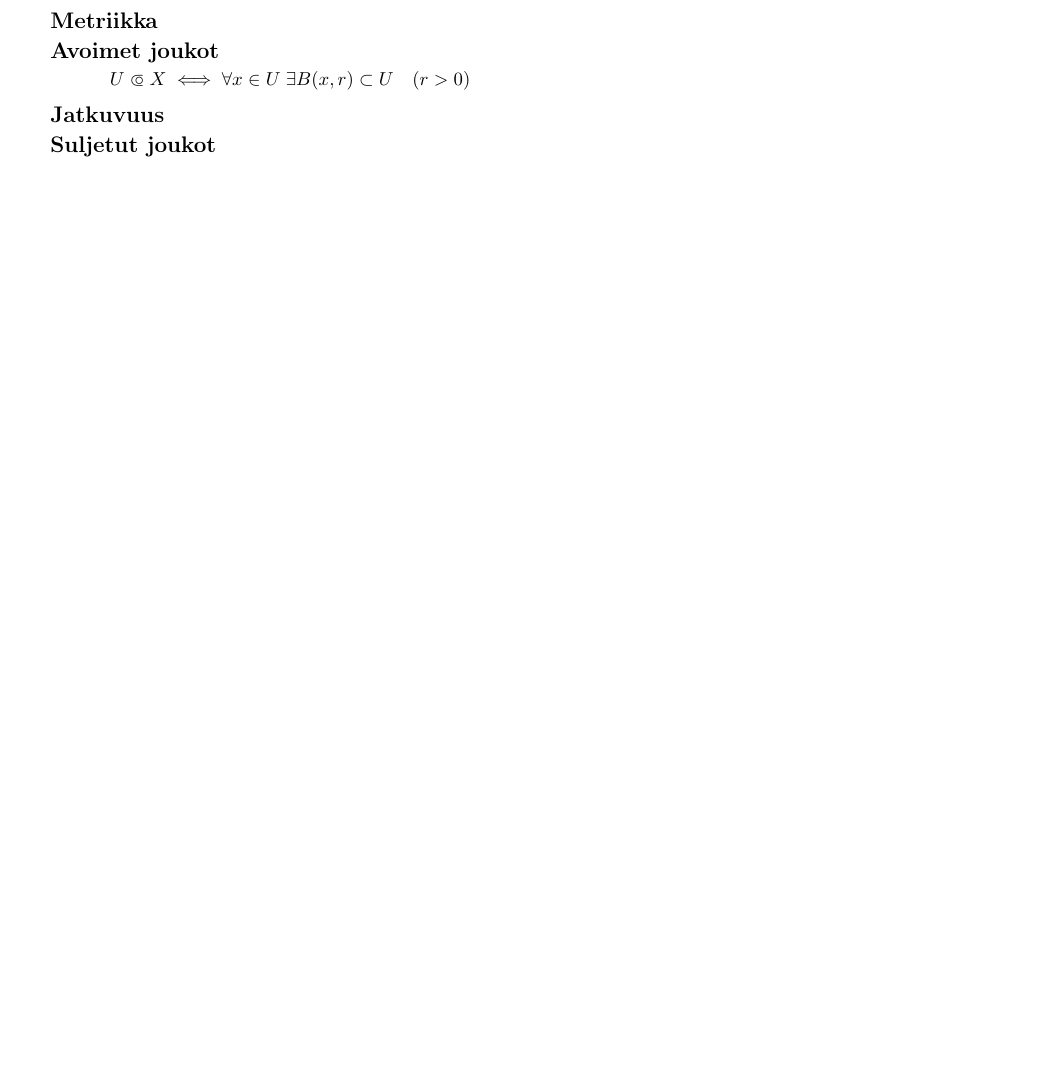
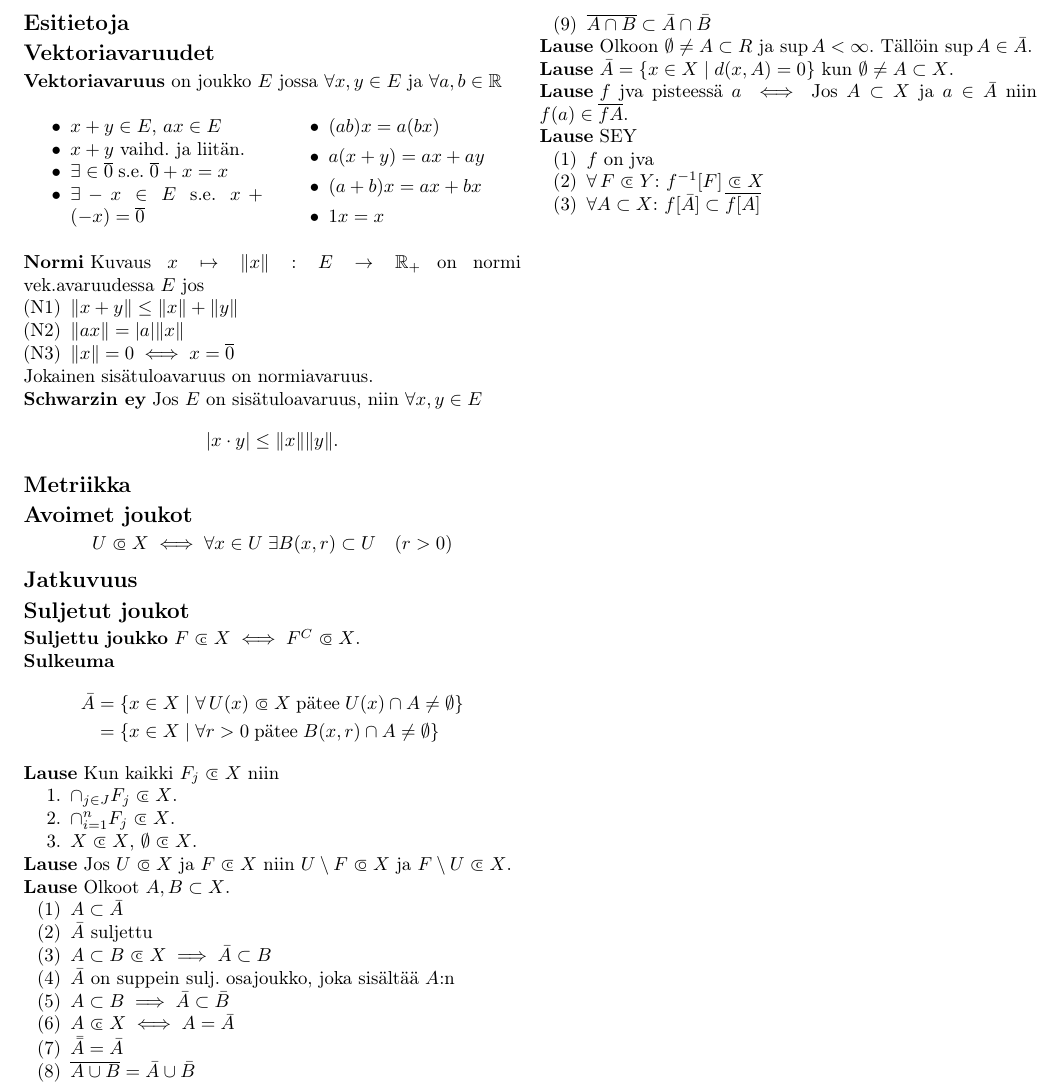
Before and after one commit to harbu/topologia-cheat-sheet, a LaTeX document (document.tex): part of the page, cut at the place of the change, the shorter picture padded with empty space. Compiled offline with pdfLaTeX.

Commit message:
Work on closed sets

```diff
--- a/document.tex
+++ b/document.tex
@@ -21,13 +21,14 @@
 \usepackage{floatflt}           % Allows text to float around figures / tables
 \usepackage{multicol}
 \usepackage[landscape]{geometry}
+\usepackage{amsthm}
 
 \usepackage[finnish]{babel}    % use Finnish for hyphenation
 %\usepackage{hyperref}          % make clickable urls
 %\usepackage{color}             % colored text?
 
 % CHEAT SHEET: minimize margins
-\geometry{top=1cm,left=1cm,right=1cm,bottom=1cm}
+\geometry{top=0.5cm,left=0.5cm,right=0.5cm,bottom=0.5cm}
 
 % CHEAT SHEET: turn off header and footer
 \pagestyle{empty}
@@ -78,7 +79,13 @@ frame=trbl,
 \newcommand\opn{\mathrel{\ooalign{$\subset$\cr
   \hidewidth\hbox{$\circ\mkern.5mu$}\cr}}}
 \newcommand\cls{\mathrel{\ooalign{$\subset$\cr
-  \hidewidth\hbox{$\bullet\mkern.5mu$}\cr}}}
+\hidewidth\raise.225ex\hbox{$\text{{\scriptsize c}}\mkern2mu$}\cr}}}
+
+% Theorems
+\newtheoremstyle{customtheoremstyle}{}{}{}{}{\bfseries}{}{ }{}
+\theoremstyle{customtheoremstyle}
+\newtheorem*{theorem}{Lause}
+\newtheorem*{definition}{Määritelmä}
 
 \begin{document}
 \begin{multicols*}{3}
@@ -86,11 +93,116 @@ frame=trbl,
 
 \section{Esitietoja}
 \section{Vektoriavaruudet}
+
+\newtheorem*{vktava}{Vektoriavaruus}
+\begin{vktava}
+  on joukko $E$ jossa $\forall x,y \in E$ ja $\forall a,b \in \mathbb{R}$
+  \begin{multicols}{2}
+    \begin{itemize}
+      \item{$x + y \in E$, $ax \in E$}
+      \item{$x + y$ vaihd. ja liitän.}
+      \item{$\exists \in \overline0 \; \text{s.e.} \; \overline0 + x = x$}
+      \item{$\exists -x \in E \; \text{s.e.} \; x + (-x) = \overline0$}
+      \item{$(ab)x = a(bx)$}
+      \item{$a(x + y) = ax + ay$}
+      \item{$(a + b)x = ax + bx$}
+      \item{$1x = x$}
+    \end{itemize}
+  \end{multicols}
+\end{vktava}
+
+\newtheorem*{normi}{Normi}
+\begin{normi}
+  Kuvaus $x \mapsto \|x\| : E \rightarrow \mathbb{R}_+$ on normi
+  vek.avaruudessa $E$
+  jos
+  \begin{itemize}
+    \item[(N1)]{$\|x + y\| \leq \|x\| + \|y\|$}
+    \item[(N2)]{$\|ax\| = |a|\|x\|$}
+    \item[(N3)]{$\|x\| = 0 \iff x = \overline0$}
+  \end{itemize}
+\end{normi}
+
+Jokainen sisätuloavaruus on normiavaruus.
+
+\newtheorem*{schwarz}{Schwarzin ey}
+\begin{schwarz}
+  Jos $E$ on sisätuloavaruus, niin $\forall x,y \in E$
+  $$| x \cdot y | \leq \|x\|\|y\|.$$
+\end{schwarz}
+
 \section{Metriikka}
 \section{Avoimet joukot}
 $$U \opn X \iff \forall x \in U \; \exists B(x,r) \subset U \quad (r>0)$$
 \section{Jatkuvuus}
 \section{Suljetut joukot}
+\newtheorem*{defn:closedSet}{Suljettu joukko}
+\begin{defn:closedSet}
+  $F \cls X \iff F^C \opn X$.
+\end{defn:closedSet}
+
+\newtheorem*{defn:closure}{Sulkeuma}
+\begin{defn:closure}
+  \begin{align*}
+    \bar{A} &=
+    \{ x \in X \; | \; \forall \, U(x) \opn X \; \text{pätee} \; U(x) \cap A \neq \emptyset \}
+    \\
+    &= \{ x \in X \; | \; \forall r > 0 \; \text{pätee} \; B(x,r) \cap A \neq
+    \emptyset \}
+  \end{align*}
+\end{defn:closure}
+
+\begin{theorem}
+  Kun kaikki $F_j \cls X$ niin
+  \begin{enumerate}
+    \item{$\cap_{j \in J} F_j \cls X$.}
+    \item{$\cap_{i=1}^{n} F_j \cls X$.}
+    \item{$X \cls X$, $\emptyset \cls X$.}
+  \end{enumerate}
+\end{theorem}
+
+\begin{theorem}
+  Jos $U \opn X$ ja $F \cls X$ niin $U \setminus F \opn X$ ja $F \setminus U
+  \cls X$.
+\end{theorem}
+
+\begin{theorem}
+  Olkoot $A,B \subset X$.
+  \begin{enumerate}
+    \item[(1)]{$A \subset \bar{A}$}
+    \item[(2)]{$\bar{A}$ suljettu}
+    \item[(3)]{$A \subset B \cls X \implies \bar{A} \subset B$}
+    \item[(4)]{$\bar{A}$ on suppein sulj. osajoukko, joka sisältää $A$:n}
+    \item[(5)]{$A \subset B \implies \bar{A} \subset \bar{B}$}
+    \item[(6)]{$A \cls X \iff A = \bar{A}$}
+    \item[(7)]{$\bar{\bar{A}} = \bar{A}$}
+    \item[(8)]{$\overline{A \cup B} = \bar{A} \cup \bar{B}$}
+    \item[(9)]{$\overline{A \cap B} \subset \bar{A} \cap \bar{B}$}
+  \end{enumerate}
+\end{theorem}
+
+\begin{theorem}
+  Olkoon $\emptyset \neq A \subset R$ ja $\sup A < \infty$. Tällöin $\sup A \in
+  \bar{A}$.
+\end{theorem}
+
+\begin{theorem}
+  $\bar{A} = \{ x \in X \; | \; d(x,A) = 0 \}$ kun $\emptyset \neq A \subset X$.
+\end{theorem}
+
+\begin{theorem}
+  $f$ jva pisteessä $a$ $\iff$ Jos $A \subset X$ ja $a \in \bar{A}$ niin
+  $f(a) \in \overline{fA}$.
+\end{theorem}
+
+\begin{theorem}
+  SEY
+  \begin{enumerate}
+    \item[(1)]{$f$ on jva}
+    \item[(2)]{$\forall \, F \cls Y$: $f^{-1}[F] \cls X$ }
+    \item[(3)]{$\forall A \subset X$: $f[\bar{A}] \subset \overline{f[A]}$}
+  \end{enumerate}
+\end{theorem}
 \end{multicols*}
 \end{document}
 
```
